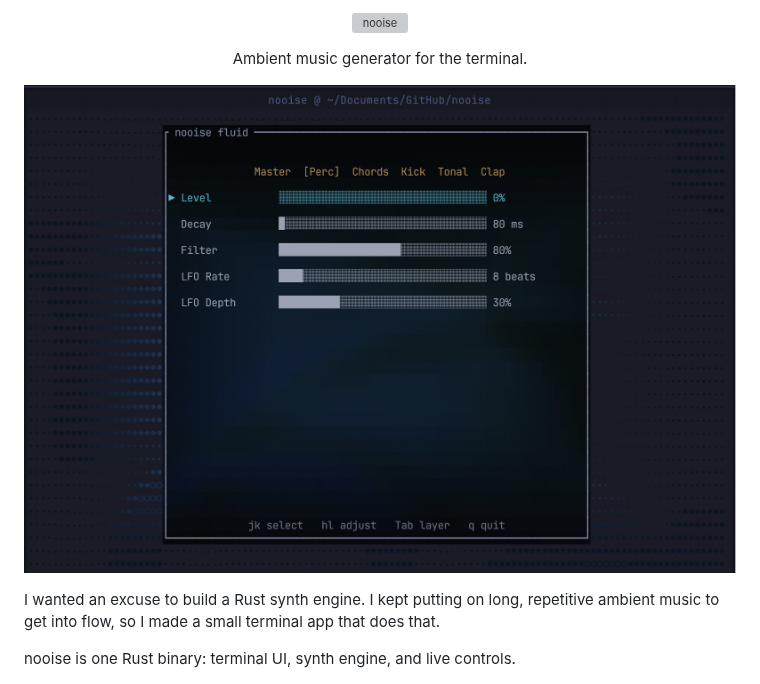
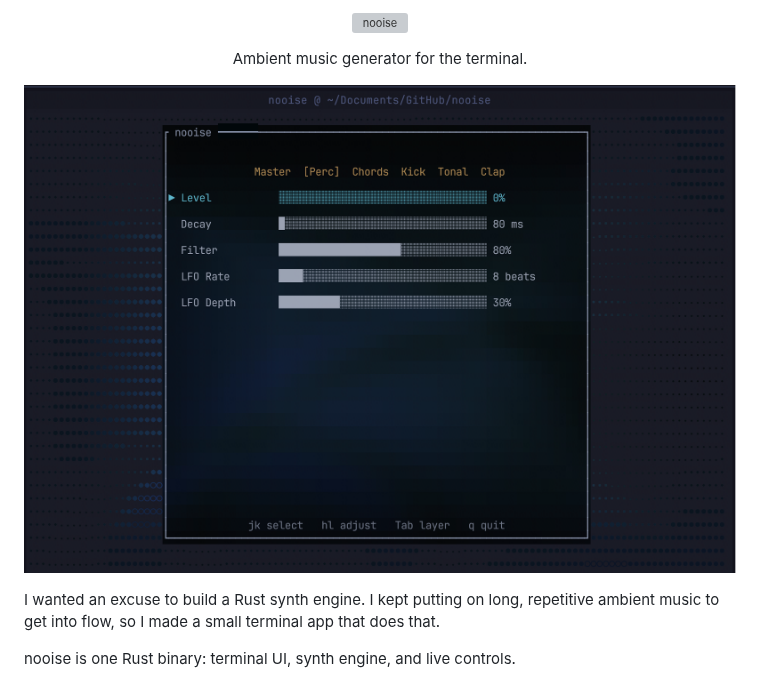
Before and after one commit to ianjamesburke/nooise, a Markdown page: README.md, the part around one of its changes. GitHub-like rendering; pictures changed too: assets/nooise-preview.png; grey boxes are pictures that could not be loaded.

```diff
--- a/README.md
+++ b/README.md
@@ -7,7 +7,7 @@
 </p>
 
 <p align="center">
-  <img src="https://raw.githubusercontent.com/ianjamesburke/nooise/v1.0.3/assets/nooise-preview.png" alt="nooise running in a terminal" width="900">
+  <img src="https://raw.githubusercontent.com/ianjamesburke/nooise/v1.0.4/assets/nooise-preview.png" alt="nooise running in a terminal" width="900">
 </p>
 
 I wanted an excuse to build a Rust synth engine. I kept putting on long, repetitive ambient music to get into flow, so I made a small terminal app that does that.
```
Also changed, not shown: other parts of README.md (+1 -1 lines), 3 other files.
